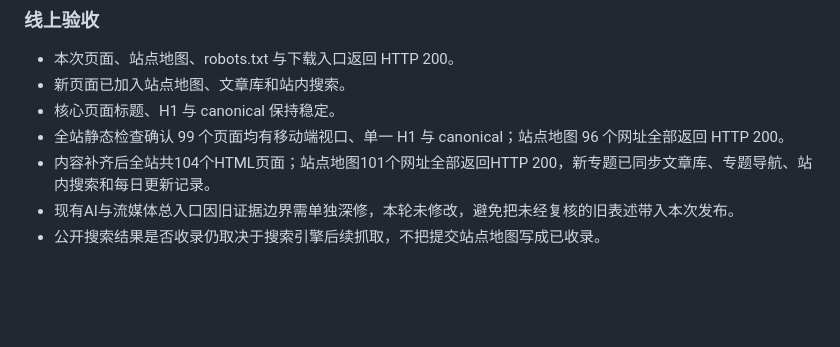
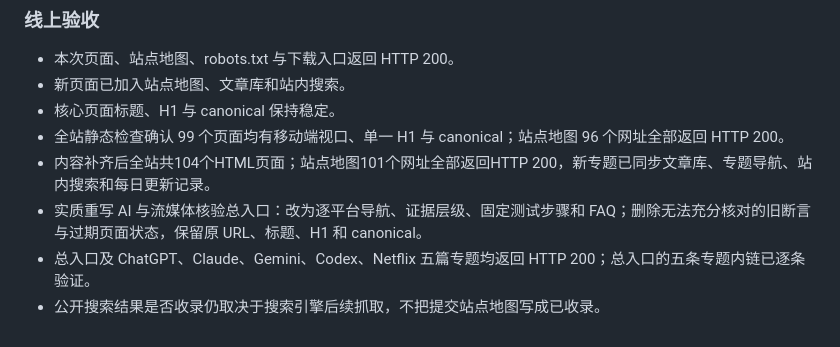
Before and after one commit to lihu3470-dotcom/jiedianshouce, a Markdown page: CHANGELOG.md, the part around the change. Drawn GitHub-style; blank space fills up the shorter version.

Commit message:
docs: record AI and streaming hub revision

```diff
--- a/CHANGELOG.md
+++ b/CHANGELOG.md
@@ -46,5 +46,6 @@
 - 核心页面标题、H1 与 canonical 保持稳定。
 - 全站静态检查确认 99 个页面均有移动端视口、单一 H1 与 canonical；站点地图 96 个网址全部返回 HTTP 200。
 - 内容补齐后全站共104个HTML页面；站点地图101个网址全部返回HTTP 200，新专题已同步文章库、专题导航、站内搜索和每日更新记录。
-- 现有AI与流媒体总入口因旧证据边界需单独深修，本轮未修改，避免把未经复核的旧表述带入本次发布。
+- 实质重写 AI 与流媒体核验总入口：改为逐平台导航、证据层级、固定测试步骤和 FAQ；删除无法充分核对的旧断言与过期页面状态，保留原 URL、标题、H1 和 canonical。
+- 总入口及 ChatGPT、Claude、Gemini、Codex、Netflix 五篇专题均返回 HTTP 200；总入口的五条专题内链已逐条验证。
 - 公开搜索结果是否收录仍取决于搜索引擎后续抓取，不把提交站点地图写成已收录。
```
